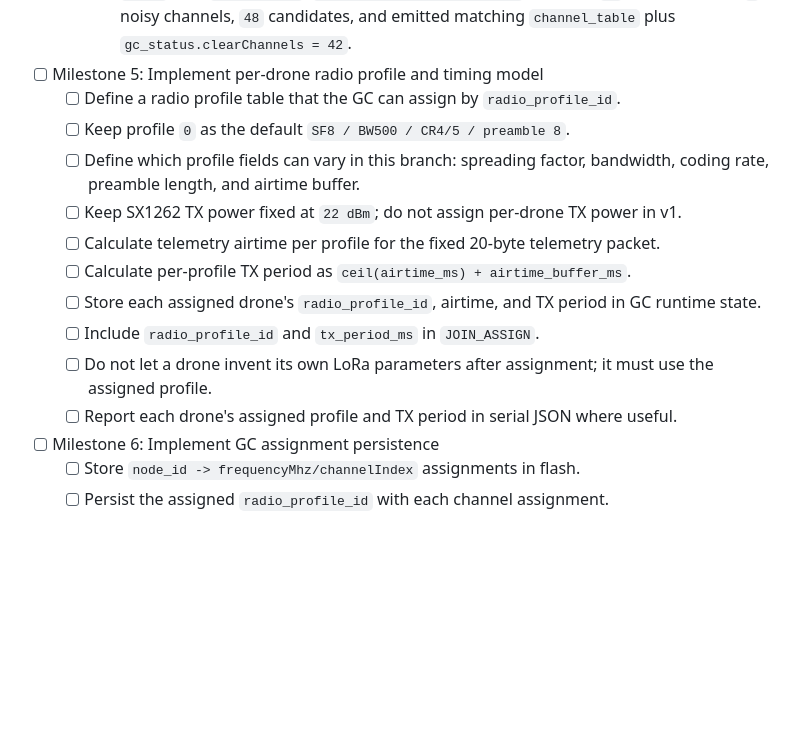
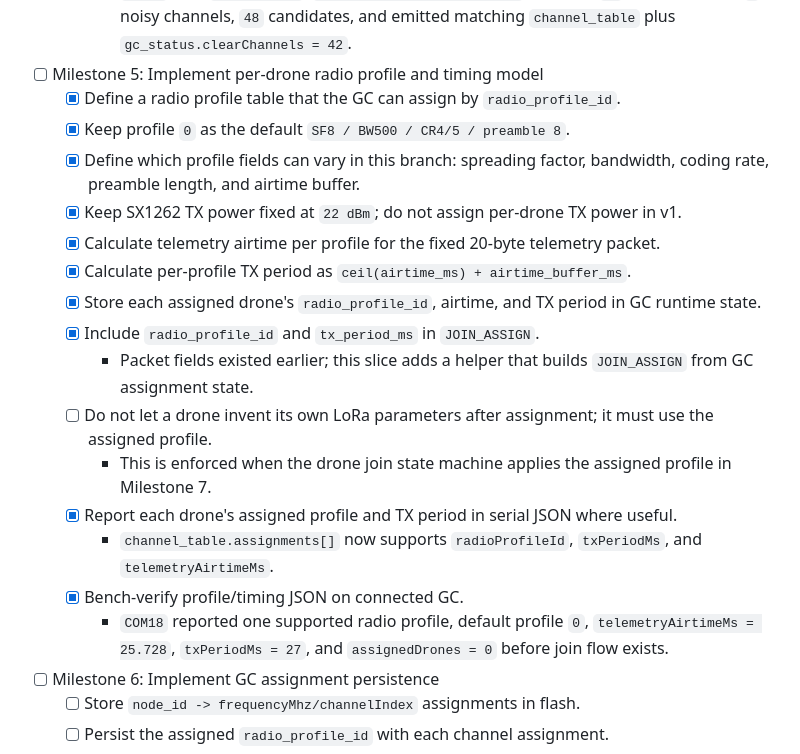
Before and after one commit to omrijsharon/swarm_ground_control, a Markdown page: live-drone-position_plan/05_simple_mesh_firmware_side.md, the part around the change. Drawn GitHub-style; blank space fills up the shorter version.

Commit message:
Record live profile timing model progress

```diff
--- a/live-drone-position_plan/05_simple_mesh_firmware_side.md
+++ b/live-drone-position_plan/05_simple_mesh_firmware_side.md
@@ -59,16 +59,21 @@ The firmware has two runtime roles in this branch:
     - `COM18` with `node_id = 0`, `node_role = ground_station` reported `42` clear channels, `6` noisy channels, `48` candidates, and emitted matching `channel_table` plus `gc_status.clearChannels = 42`.
 
 - [ ] Milestone 5: Implement per-drone radio profile and timing model
-  - [ ] Define a radio profile table that the GC can assign by `radio_profile_id`.
-  - [ ] Keep profile `0` as the default `SF8 / BW500 / CR4/5 / preamble 8`.
-  - [ ] Define which profile fields can vary in this branch: spreading factor, bandwidth, coding rate, preamble length, and airtime buffer.
-  - [ ] Keep SX1262 TX power fixed at `22 dBm`; do not assign per-drone TX power in v1.
-  - [ ] Calculate telemetry airtime per profile for the fixed 20-byte telemetry packet.
-  - [ ] Calculate per-profile TX period as `ceil(airtime_ms) + airtime_buffer_ms`.
-  - [ ] Store each assigned drone's `radio_profile_id`, airtime, and TX period in GC runtime state.
-  - [ ] Include `radio_profile_id` and `tx_period_ms` in `JOIN_ASSIGN`.
+  - [x] Define a radio profile table that the GC can assign by `radio_profile_id`.
+  - [x] Keep profile `0` as the default `SF8 / BW500 / CR4/5 / preamble 8`.
+  - [x] Define which profile fields can vary in this branch: spreading factor, bandwidth, coding rate, preamble length, and airtime buffer.
+  - [x] Keep SX1262 TX power fixed at `22 dBm`; do not assign per-drone TX power in v1.
+  - [x] Calculate telemetry airtime per profile for the fixed 20-byte telemetry packet.
+  - [x] Calculate per-profile TX period as `ceil(airtime_ms) + airtime_buffer_ms`.
+  - [x] Store each assigned drone's `radio_profile_id`, airtime, and TX period in GC runtime state.
+  - [x] Include `radio_profile_id` and `tx_period_ms` in `JOIN_ASSIGN`.
+    - Packet fields existed earlier; this slice adds a helper that builds `JOIN_ASSIGN` from GC assignment state.
   - [ ] Do not let a drone invent its own LoRa parameters after assignment; it must use the assigned profile.
-  - [ ] Report each drone's assigned profile and TX period in serial JSON where useful.
+    - This is enforced when the drone join state machine applies the assigned profile in Milestone 7.
+  - [x] Report each drone's assigned profile and TX period in serial JSON where useful.
+    - `channel_table.assignments[]` now supports `radioProfileId`, `txPeriodMs`, and `telemetryAirtimeMs`.
+  - [x] Bench-verify profile/timing JSON on connected GC.
+    - `COM18` reported one supported radio profile, default profile `0`, `telemetryAirtimeMs = 25.728`, `txPeriodMs = 27`, and `assignedDrones = 0` before join flow exists.
 
 - [ ] Milestone 6: Implement GC assignment persistence
   - [ ] Store `node_id -> frequencyMhz/channelIndex` assignments in flash.
```
